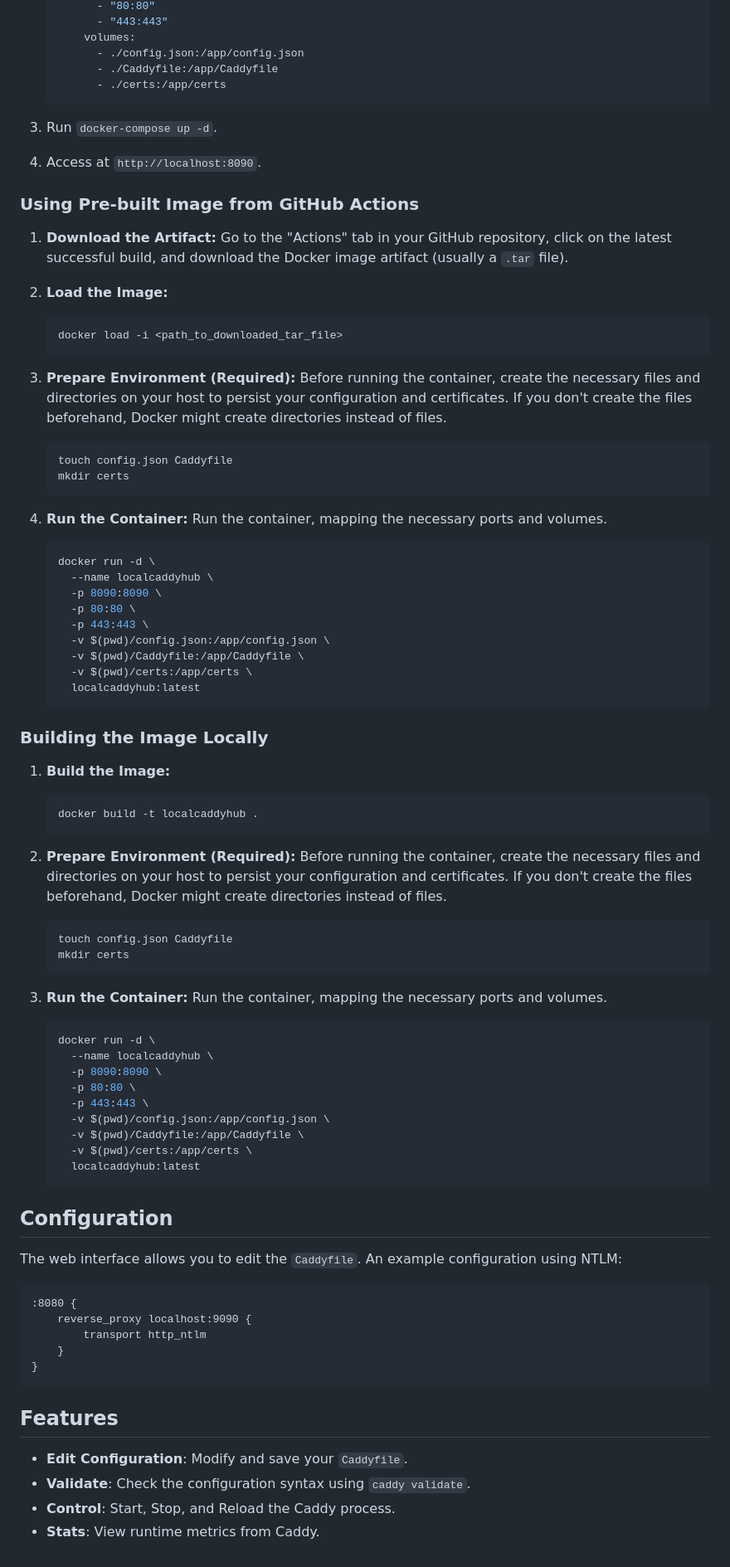
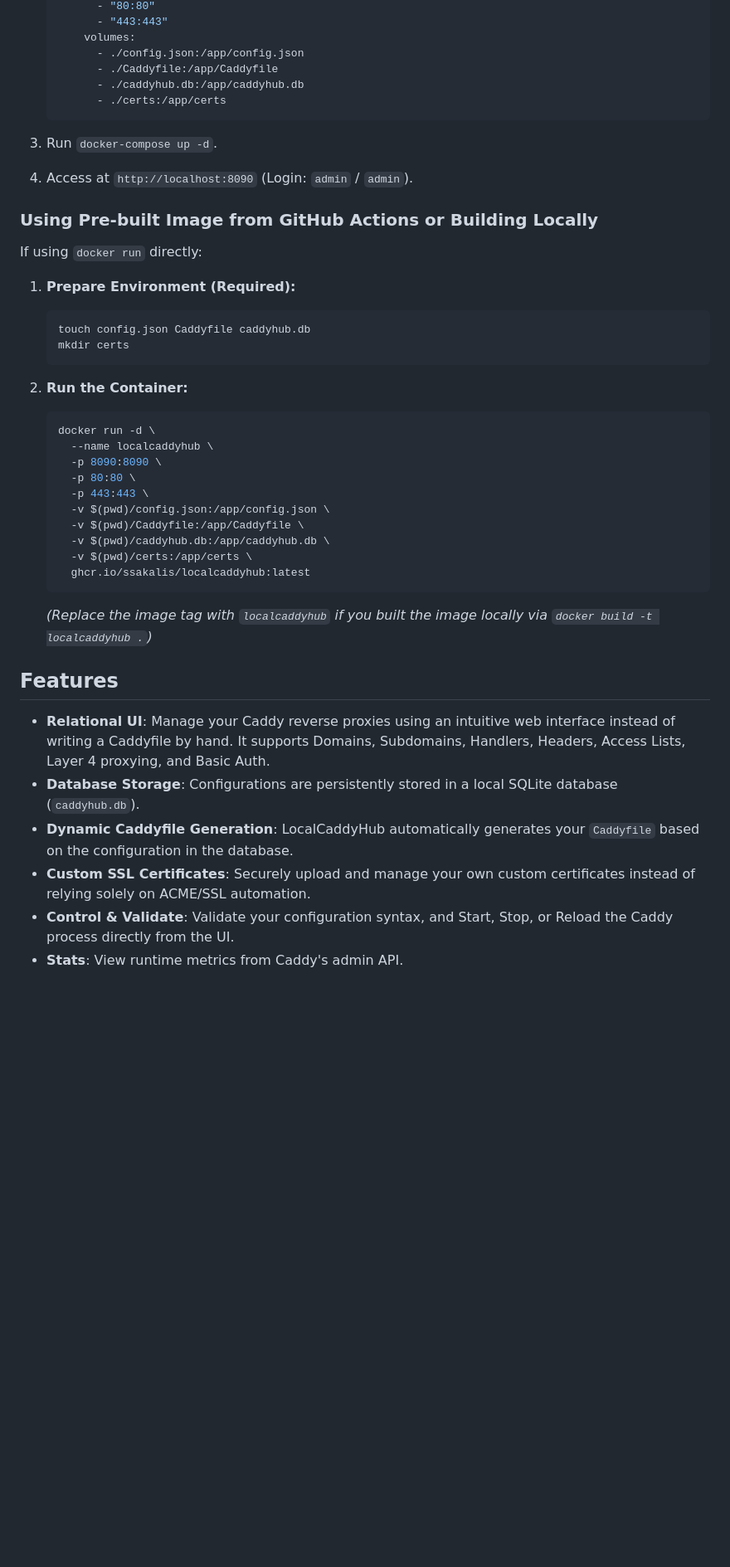
Before and after one commit to Bladestar2105/LocalCaddyHub, a Markdown page: README.md, the part around one of its changes. Shown at 83% size. Drawn GitHub-style; blank space fills up the shorter version.

````diff
--- a/README.md
+++ b/README.md
@@ -77,34 +89,26 @@ A `Dockerfile` is provided to build a container image with the custom Caddy bina
         volumes:
           - ./config.json:/app/config.json
           - ./Caddyfile:/app/Caddyfile
+          - ./caddyhub.db:/app/caddyhub.db
           - ./certs:/app/certs
     ```
 
 3.  Run `docker-compose up -d`.
 
-4.  Access at `http://localhost:8090`.
+4.  Access at `http://localhost:8090` (Login: `admin` / `admin`).
 
-### Using Pre-built Image from GitHub Actions
+### Using Pre-built Image from GitHub Actions or Building Locally
 
-1.  **Download the Artifact:**
-    Go to the "Actions" tab in your GitHub repository, click on the latest successful build, and download the Docker image artifact (usually a `.tar` file).
+If using `docker run` directly:
 
-2.  **Load the Image:**
+1.  **Prepare Environment (Required):**
 
     ```bash
-    docker load -i <path_to_downloaded_tar_file>
-    ```
-
-3.  **Prepare Environment (Required):**
-    Before running the container, create the necessary files and directories on your host to persist your configuration and certificates. If you don't create the files beforehand, Docker might create directories instead of files.
-
-    ```bash
-    touch config.json Caddyfile
+    touch config.json Caddyfile caddyhub.db
     mkdir certs
     ```
 
-4.  **Run the Container:**
-    Run the container, mapping the necessary ports and volumes.
+2.  **Run the Container:**
 
     ```bash
     docker run -d \
@@ -114,56 +118,17 @@ A `Dockerfile` is provided to build a container image with the custom Caddy bina
       -p 443:443 \
       -v $(pwd)/config.json:/app/config.json \
       -v $(pwd)/Caddyfile:/app/Caddyfile \
+      -v $(pwd)/caddyhub.db:/app/caddyhub.db \
       -v $(pwd)/certs:/app/certs \
-      localcaddyhub:latest
+      ghcr.io/ssakalis/localcaddyhub:latest
     ```
-
-### Building the Image Locally
-
-1.  **Build the Image:**
-
-    ```bash
-    docker build -t localcaddyhub .
-    ```
-
-2.  **Prepare Environment (Required):**
-    Before running the container, create the necessary files and directories on your host to persist your configuration and certificates. If you don't create the files beforehand, Docker might create directories instead of files.
-
-    ```bash
-    touch config.json Caddyfile
-    mkdir certs
-    ```
-
-3.  **Run the Container:**
-    Run the container, mapping the necessary ports and volumes.
-
-    ```bash
-    docker run -d \
-      --name localcaddyhub \
-      -p 8090:8090 \
-      -p 80:80 \
-      -p 443:443 \
-      -v $(pwd)/config.json:/app/config.json \
-      -v $(pwd)/Caddyfile:/app/Caddyfile \
-      -v $(pwd)/certs:/app/certs \
-      localcaddyhub:latest
-    ```
-
-## Configuration
-
-The web interface allows you to edit the `Caddyfile`. An example configuration using NTLM:
-
-```caddy
-:8080 {
-    reverse_proxy localhost:9090 {
-        transport http_ntlm
-    }
-}
-```
+    *(Replace the image tag with `localcaddyhub` if you built the image locally via `docker build -t localcaddyhub .`)*
 
 ## Features
 
-*   **Edit Configuration**: Modify and save your `Caddyfile`.
-*   **Validate**: Check the configuration syntax using `caddy validate`.
-*   **Control**: Start, Stop, and Reload the Caddy process.
-*   **Stats**: View runtime metrics from Caddy.
+*   **Relational UI**: Manage your Caddy reverse proxies using an intuitive web interface instead of writing a Caddyfile by hand. It supports Domains, Subdomains, Handlers, Headers, Access Lists, Layer 4 proxying, and Basic Auth.
+*   **Database Storage**: Configurations are persistently stored in a local SQLite database (`caddyhub.db`).
+*   **Dynamic Caddyfile Generation**: LocalCaddyHub automatically generates your `Caddyfile` based on the configuration in the database.
+*   **Custom SSL Certificates**: Securely upload and manage your own custom certificates instead of relying solely on ACME/SSL automation.
+*   **Control & Validate**: Validate your configuration syntax, and Start, Stop, or Reload the Caddy process directly from the UI.
+*   **Stats**: View runtime metrics from Caddy's admin API.
````
Also changed, not shown: other parts of README.md (+29 -17 lines).
